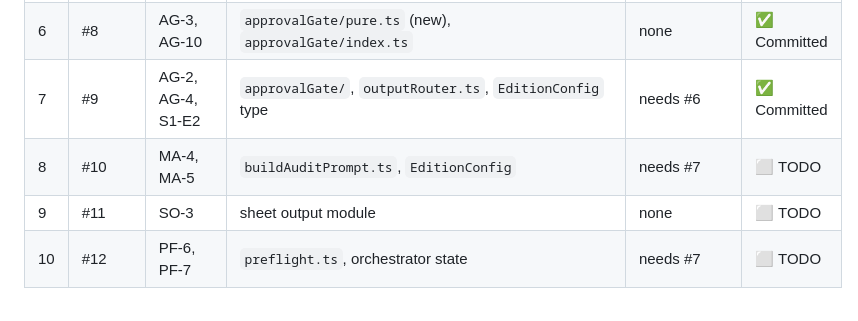
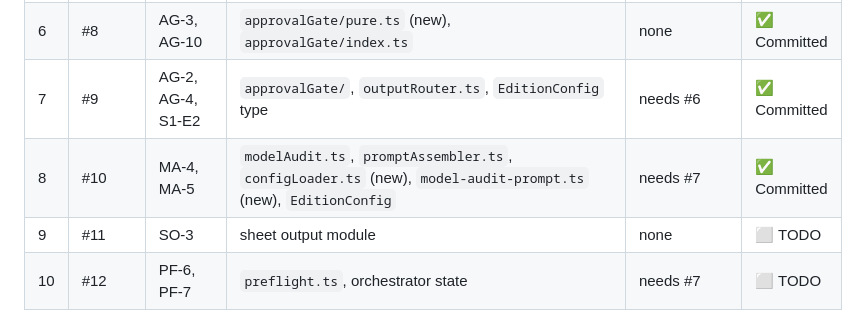
Before and after one commit to leensee/onetrackmind, a Markdown page: docs/audits/REMEDIATION.md, the part around the change. Rendered like a GitHub page.

Commit message:
docs(remediation): flip row 8 to committed; correct files-touched cell
Row 8's "Files touched" cell cited a non-existent `buildAuditPrompt.ts`. Corrected
to the actual modules modified by commit 7194ec0: modelAudit.ts, promptAssembler.ts,
configLoader.ts (new), model-audit-prompt.ts (new), and the EditionConfig type. Status
flipped to ✅ Committed to match the landed commit.

Co-Authored-By: Claude Opus 4.7 <noreply@anthropic.com>

```diff
--- a/docs/audits/REMEDIATION.md
+++ b/docs/audits/REMEDIATION.md
@@ -61,7 +61,7 @@ for full finding detail. Stop after Section 1 and await approval.
 | 5 | #7 | OT-9, PA-8, MA-5, PF-15 | `backend/src/orchestration/formatters.ts` (new) | none | ✅ Committed |
 | 6 | #8 | AG-3, AG-10 | `approvalGate/pure.ts` (new), `approvalGate/index.ts` | none | ✅ Committed |
 | 7 | #9 | AG-2, AG-4, S1-E2 | `approvalGate/`, `outputRouter.ts`, `EditionConfig` type | needs #6 | ✅ Committed |
-| 8 | #10 | MA-4, MA-5 | `buildAuditPrompt.ts`, `EditionConfig` | needs #7 | ⬜ TODO |
+| 8 | #10 | MA-4, MA-5 | `modelAudit.ts`, `promptAssembler.ts`, `configLoader.ts` (new), `model-audit-prompt.ts` (new), `EditionConfig` | needs #7 | ✅ Committed |
 | 9 | #11 | SO-3 | sheet output module | none | ⬜ TODO |
 | 10 | #12 | PF-6, PF-7 | `preflight.ts`, orchestrator state | needs #7 | ⬜ TODO |
 
```
